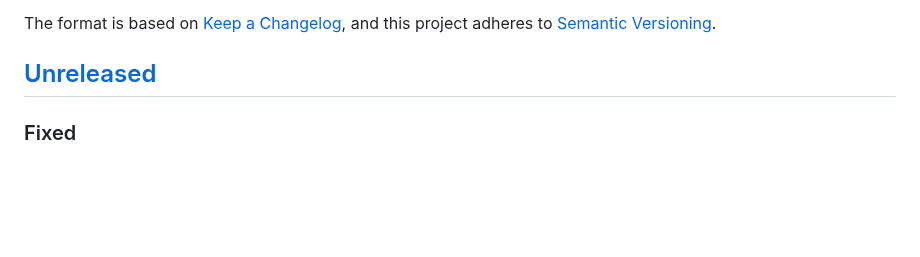
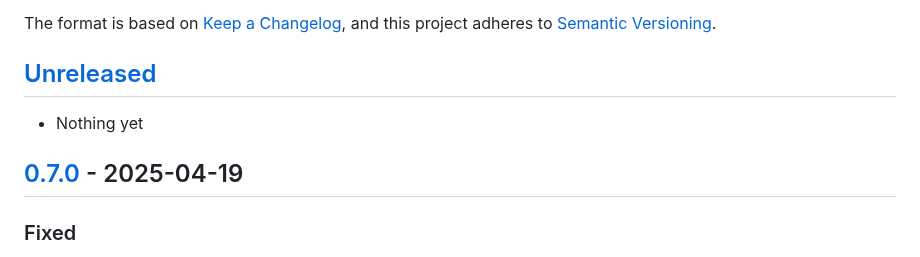
Before and after one commit to h4l/headgear, a Markdown page: CHANGELOG.md, the part around one of its changes. GitHub-like rendering; blank space fills up the shorter version.

Commit message:
chore: update CHANGELOG for 0.7.0

```diff
--- a/CHANGELOG.md
+++ b/CHANGELOG.md
@@ -7,6 +7,10 @@ and this project adheres to
 [Semantic Versioning](https://semver.org/spec/v2.0.0.html).
 
 ## [Unreleased]
+
+- Nothing yet
+
+## [0.7.0] - 2025-04-19
 
 ### Fixed
 
```
Also changed, not shown: other parts of CHANGELOG.md (+2 -1 lines).
